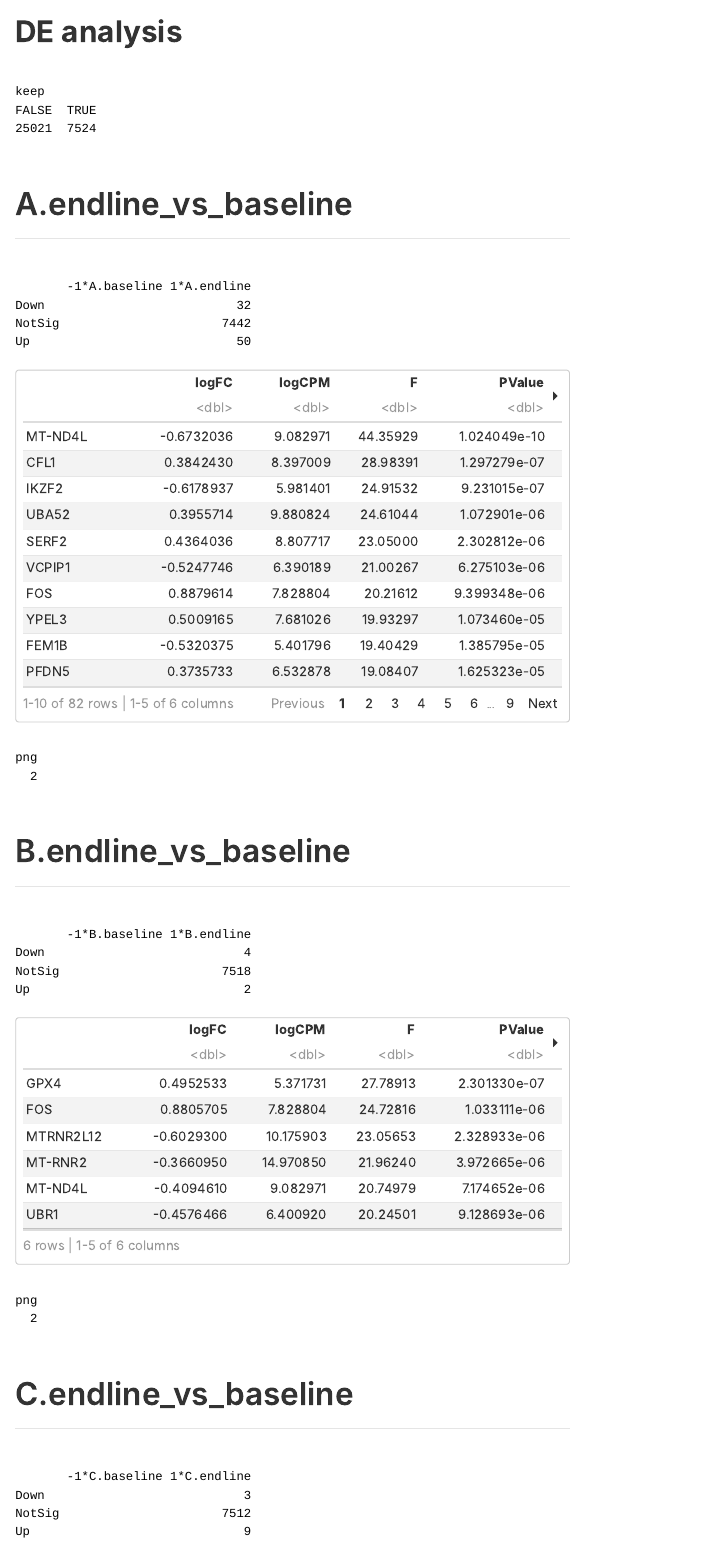
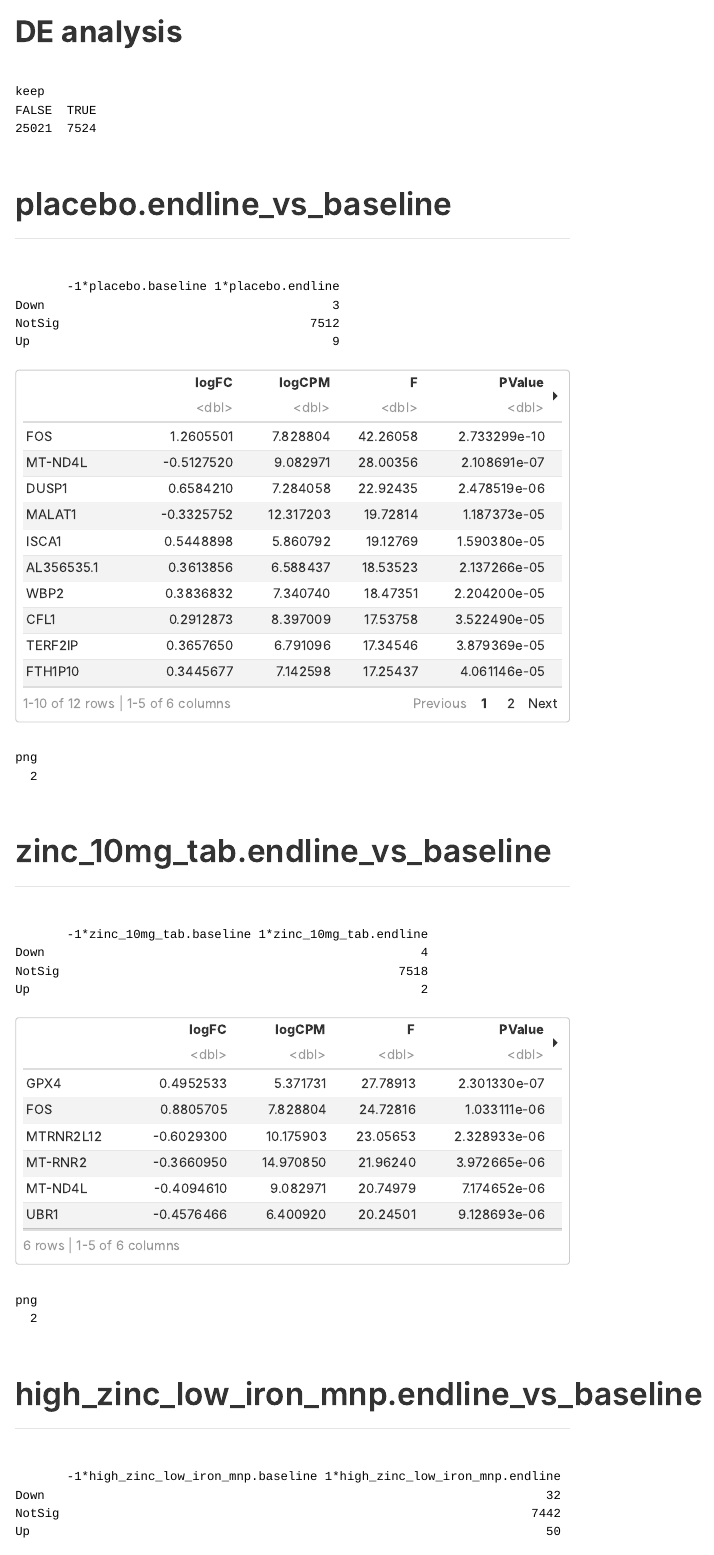
Before and after one commit to WEHISCORE/C084_Hayman_Pasricha, an R Markdown document (analysis/quick_analysis.Rmd): the page in a window 1100 px wide, from 1300 px down. The pictures show the output file analysis/quick_analysis.html that the author committed with the source, opened offline.

Commit message:
Unblind analysis

````diff
--- a/analysis/quick_analysis.Rmd
+++ b/analysis/quick_analysis.Rmd
@@ -60,6 +60,12 @@ new_colData <- DataFrame(
   position = sce$position,
   timepoint = sce$timepoint,
   UMI_deduped = sce$UMI_deduped,
+  regimen = factor(
+    dplyr::case_when(
+      sce$group == "A" ~ "high_zinc_low_iron_mnp",
+      sce$group == "B" ~ "zinc_10mg_tab",
+      sce$group == "C" ~ "placebo"),
+    levels = c("placebo", "zinc_10mg_tab", "high_zinc_low_iron_mnp")),
   row.names = colnames(sce))
 
 colData(sce) <- new_colData
@@ -443,53 +449,51 @@ plot_grid(
 
 ## Inspecting the most highly expressed genes
 
-
 ```{r, fig.asp = 1}
 plotHighestExprs(sce, n = 50)
 ```
 
 ```{r, fig.asp = 1}
 plotHighestExprs(
-  sce[, sce$group == "A" & sce$timepoint == "baseline"],
+  sce[, sce$regimen == "placebo" & sce$timepoint == "baseline"],
   n = 50) +
-  ggtitle("A.baseline")
+  ggtitle("placebo.baseline")
 ```
 
 ```{r, fig.asp = 1}
 plotHighestExprs(
-  sce[, sce$group == "A" & sce$timepoint == "endline"],
+  sce[, sce$regimen == "placebo" & sce$timepoint == "endline"],
   n = 50) +
-  ggtitle("A.endline")
+  ggtitle("placebo.endline")
 ```
 
 ```{r, fig.asp = 1}
 plotHighestExprs(
-  sce[, sce$group == "B" & sce$timepoint == "baseline"],
+  sce[, sce$regimen == "zinc_10mg_tab" & sce$timepoint == "baseline"],
   n = 50) +
-  ggtitle("B.baseline")
+  ggtitle("zinc_10mg_tab.baseline")
 ```
 
 ```{r, fig.asp = 1}
 plotHighestExprs(
-  sce[, sce$group == "B" & sce$timepoint == "endline"],
+  sce[, sce$regimen == "zinc_10mg_tab" & sce$timepoint == "endline"],
   n = 50) +
-  ggtitle("B.endline")
+  ggtitle("zinc_10mg_tab.endline")
 ```
 
 ```{r, fig.asp = 1}
 plotHighestExprs(
-  sce[, sce$group == "C" & sce$timepoint == "baseline"],
+  sce[, sce$regimen == "high_zinc_low_iron_mnp" & sce$timepoint == "baseline"],
   n = 50) +
-  ggtitle("C.baseline")
+  ggtitle("high_zinc_low_iron_mnp.baseline")
 ```
 
 ```{r, fig.asp = 1}
 plotHighestExprs(
-  sce[, sce$group == "C" & sce$timepoint == "endline"],
+  sce[, sce$regimen == "high_zinc_low_iron_mnp" & sce$timepoint == "endline"],
   n = 50) +
-  ggtitle("C.endline")
+  ggtitle("high_zinc_low_iron_mnp.endline")
 ```
-
 
 ```{r, fig.asp = 1}
 plotHighestExprs(sce[!grepl("^MT|^RPS|^RPL", rownames(sce)), ], n = 50) +
@@ -499,49 +503,49 @@ plotHighestExprs(sce[!grepl("^MT|^RPS|^RPL", rownames(sce)), ], n = 50) +
 ```{r, fig.asp = 1}
 plotHighestExprs(
   sce[!grepl("^MT|^RPS|^RPL", rownames(sce)),
-      sce$group == "A" & sce$timepoint == "baseline"],
+      sce$regimen == "placebo" & sce$timepoint == "baseline"],
   n = 50) +
-  ggtitle("A.baseline: Excluding mitochondrial and ribosomal protein genes")
+  ggtitle("placebo.baseline: Excluding mitochondrial and ribosomal protein genes")
 ```
 
 ```{r, fig.asp = 1}
 plotHighestExprs(
   sce[!grepl("^MT|^RPS|^RPL", rownames(sce)),
-      sce$group == "A" & sce$timepoint == "endline"],
+      sce$regimen == "placebo" & sce$timepoint == "endline"],
   n = 50) +
-  ggtitle("A.endline: Excluding mitochondrial and ribosomal protein genes")
+  ggtitle("placebo.endline: Excluding mitochondrial and ribosomal protein genes")
 ```
 
 ```{r, fig.asp = 1}
 plotHighestExprs(
   sce[!grepl("^MT|^RPS|^RPL", rownames(sce)),
-      sce$group == "B" & sce$timepoint == "baseline"],
+      sce$regimen == "zinc_10mg_tab" & sce$timepoint == "baseline"],
   n = 50) +
-  ggtitle("B.baseline: Excluding mitochondrial and ribosomal protein genes")
+  ggtitle("zinc_10mg_tab.baseline: Excluding mitochondrial and ribosomal protein genes")
 ```
 
 ```{r, fig.asp = 1}
 plotHighestExprs(
   sce[!grepl("^MT|^RPS|^RPL", rownames(sce)),
-      sce$group == "B" & sce$timepoint == "endline"],
+      sce$regimen == "zinc_10mg_tab" & sce$timepoint == "endline"],
   n = 50) +
-  ggtitle("B.endline: Excluding mitochondrial and ribosomal protein genes")
+  ggtitle("zinc_10mg_tab.endline: Excluding mitochondrial and ribosomal protein genes")
 ```
 
 ```{r, fig.asp = 1}
 plotHighestExprs(
   sce[!grepl("^MT|^RPS|^RPL", rownames(sce)),
-      sce$group == "C" & sce$timepoint == "baseline"],
+      sce$regimen == "high_zinc_low_iron_mnp" & sce$timepoint == "baseline"],
   n = 50) +
-  ggtitle("C.baseline: Excluding mitochondrial and ribosomal protein genes")
+  ggtitle("high_zinc_low_iron_mnp.baseline: Excluding mitochondrial and ribosomal protein genes")
 ```
 
 ```{r, fig.asp = 1}
 plotHighestExprs(
   sce[!grepl("^MT|^RPS|^RPL", rownames(sce)),
-      sce$group == "C" & sce$timepoint == "endline"],
+      sce$regimen == "high_zinc_low_iron_mnp" & sce$timepoint == "endline"],
   n = 50) +
-  ggtitle("C.endline: Excluding mitochondrial and ribosomal protein genes")
+  ggtitle("high_zinc_low_iron_mnp.endline: Excluding mitochondrial and ribosomal protein genes")
 ```
 
 ## Filtering out low-abundance genes
@@ -839,37 +843,40 @@ y <- estimateDisp(y, design)
 fit <- glmQLFit(y, design, robust = TRUE)
 
 my_contrasts <- makeContrasts(
-  A.endline_vs_baseline = A.endline - A.baseline,
-  B.endline_vs_baseline = B.endline - B.baseline,
-  C.endline_vs_baseline = C.endline - C.baseline,
+  placebo.endline_vs_baseline = placebo.endline - placebo.baseline,
+  zinc_10mg_tab.endline_vs_baseline = zinc_10mg_tab.endline -
+    zinc_10mg_tab.baseline,
+  high_zinc_low_iron_mnp.endline_vs_baseline =
+    high_zinc_low_iron_mnp.endline -
+    high_zinc_low_iron_mnp.baseline,
   levels = design)
 ```
 
-## A.endline_vs_baseline
+## placebo.endline_vs_baseline
 
 ```{r}
-qlf_A <- glmQLFTest(fit, contrast = my_contrasts[, "A.endline_vs_baseline"])
-summary(decideTests(qlf_A))
-rmarkdown::paged_table(as.data.frame(topTags(qlf_A, n = Inf, p.value = 0.05)))
+qlf_placebo <- glmQLFTest(fit, contrast = my_contrasts[, "placebo.endline_vs_baseline"])
+summary(decideTests(qlf_placebo))
+rmarkdown::paged_table(as.data.frame(topTags(qlf_placebo, n = Inf, p.value = 0.05)))
 ```
 
 ```{r}
-tt_A <- topTags(qlf_A, n = Inf, p.value = 0.05)
+tt_placebo <- topTags(qlf_placebo, n = Inf, p.value = 0.05)
 pdf(here("output", "figures", "C.endline_vs_baseline.pdf"))
-for (i in seq_len(nrow(tt_A))) {
+for (i in seq_len(nrow(tt_placebo))) {
   message(i)
-  g <- rownames(tt_A)[i]
+  g <- rownames(tt_placebo)[i]
   p <- plotExpression(
     sce,
     g,
-    x = I(paste0(sce$group, ".", sce$timepoint)), colour_by = "timepoint",
+    x = I(paste0(sce$regimen, ".", sce$timepoint)), colour_by = "timepoint",
     other_fields = "plate_number") +
     facet_grid(~ plate_number) +
     ggtitle(
       paste0(
         g,
         " (FDR = ",
-        signif(tt_A[g, "FDR"][[1]], 1),
+        signif(tt_placebo[g, "FDR"][[1]], 1),
         ")")) +
     stat_summary(
       fun.data = "mean_cl_boot",
@@ -886,35 +893,31 @@ for (i in seq_len(nrow(tt_A))) {
 dev.off()
 ```
 
-## B.endline_vs_baseline
+## zinc_10mg_tab.endline_vs_baseline
 
 ```{r}
-qlf_B <- glmQLFTest(fit, contrast = my_contrasts[, "B.endline_vs_baseline"])
-summary(decideTests(qlf_B))
-rmarkdown::paged_table(as.data.frame(topTags(qlf_B, n = Inf, p.value = 0.05)))
+qlf_zinc_10mg_tab <- glmQLFTest(fit, contrast = my_contrasts[, "zinc_10mg_tab.endline_vs_baseline"])
+summary(decideTests(qlf_zinc_10mg_tab))
+rmarkdown::paged_table(as.data.frame(topTags(qlf_zinc_10mg_tab, n = Inf, p.value = 0.05)))
 ```
 
 ```{r}
-
-```
-
-```{r}
-tt_B <- topTags(qlf_B, n = Inf, p.value = 0.05)
-pdf(here("output", "figures", "B.endline_vs_baseline.pdf"))
-for (i in seq_len(nrow(tt_B))) {
+tt_zinc_10mg_tab <- topTags(qlf_zinc_10mg_tab, n = Inf, p.value = 0.05)
+pdf(here("output", "figures", "zinc_10mg_tab.endline_vs_baseline.pdf"))
+for (i in seq_len(nrow(tt_zinc_10mg_tab))) {
   message(i)
-  g <- rownames(tt_B)[i]
+  g <- rownames(tt_zinc_10mg_tab)[i]
   p <- plotExpression(
     sce,
     g,
-    x = I(paste0(sce$group, ".", sce$timepoint)), colour_by = "timepoint",
+    x = I(paste0(sce$regimen, ".", sce$timepoint)), colour_by = "timepoint",
     other_fields = "plate_number") +
     facet_grid(~ plate_number) +
     ggtitle(
       paste0(
         g,
         " (FDR = ",
-        signif(tt_B[g, "FDR"][[1]], 1),
+        signif(tt_zinc_10mg_tab[g, "FDR"][[1]], 1),
         ")")) +
     stat_summary(
       fun.data = "mean_cl_boot",
@@ -931,31 +934,31 @@ for (i in seq_len(nrow(tt_B))) {
 dev.off()
 ```
 
-## C.endline_vs_baseline
+## high_zinc_low_iron_mnp.endline_vs_baseline
 
 ```{r}
-qlf_C <- glmQLFTest(fit, contrast = my_contrasts[, "C.endline_vs_baseline"])
-summary(decideTests(qlf_C))
-rmarkdown::paged_table(as.data.frame(topTags(qlf_C, n = Inf, p.value = 0.05)))
+qlf_high_zinc_low_iron_mnp <- glmQLFTest(fit, contrast = my_contrasts[, "high_zinc_low_iron_mnp.endline_vs_baseline"])
+summary(decideTests(qlf_high_zinc_low_iron_mnp))
+rmarkdown::paged_table(as.data.frame(topTags(qlf_high_zinc_low_iron_mnp, n = Inf, p.value = 0.05)))
 ```
 
 ```{r}
-tt_C <- topTags(qlf_C, n = Inf, p.value = 0.05)
-pdf(here("output", "figures", "C.endline_vs_baseline.pdf"))
-for (i in seq_len(nrow(tt_C))) {
+tt_high_zinc_low_iron_mnp <- topTags(qlf_high_zinc_low_iron_mnp, n = Inf, p.value = 0.05)
+pdf(here("output", "figures", "high_zinc_low_iron_mnp.endline_vs_baseline.pdf"))
+for (i in seq_len(nrow(tt_high_zinc_low_iron_mnp))) {
   message(i)
-  g <- rownames(tt_C)[i]
+  g <- rownames(tt_high_zinc_low_iron_mnp)[i]
   p <- plotExpression(
     sce,
     g,
-    x = I(paste0(sce$group, ".", sce$timepoint)), colour_by = "timepoint",
+    x = I(paste0(sce$regimen, ".", sce$timepoint)), colour_by = "timepoint",
     other_fields = "plate_number") +
     facet_grid(~ plate_number) +
     ggtitle(
       paste0(
         g,
         " (FDR = ",
-        signif(tt_C[g, "FDR"][[1]], 1),
+        signif(tt_high_zinc_low_iron_mnp[g, "FDR"][[1]], 1),
         ")")) +
     stat_summary(
       fun.data = "mean_cl_boot",
@@ -975,11 +978,16 @@ dev.off()
 ## Summary
 
 ```{r}
-vennDiagram(cbind(decideTests(qlf_A), decideTests(qlf_B), decideTests(qlf_C)))
+tmp <- cbind(
+    decideTests(qlf_placebo),
+    decideTests(qlf_zinc_10mg_tab),
+    decideTests(qlf_high_zinc_low_iron_mnp))
+colnames(tmp) <- c("placebo", "zinc_10mb_tab", "high_zinc_log_iron_mnp")
+vennDiagram(tmp)
 ```
 
 ```{r}
-g <- unique(c(rownames(tt_A), rownames(tt_B), rownames(tt_C)))
+g <- unique(c(rownames(tt_placebo), rownames(tt_zinc_10mg_tab), rownames(tt_high_zinc_low_iron_mnp)))
 ```
 
 ```{r}
````
Also changed, not shown: analysis/quick_analysis.html, output/figures/B.endline_vs_baseline.pdf (deleted), analysis/quick_analysis.Rmd (40 more changed lines), 33 other files.
